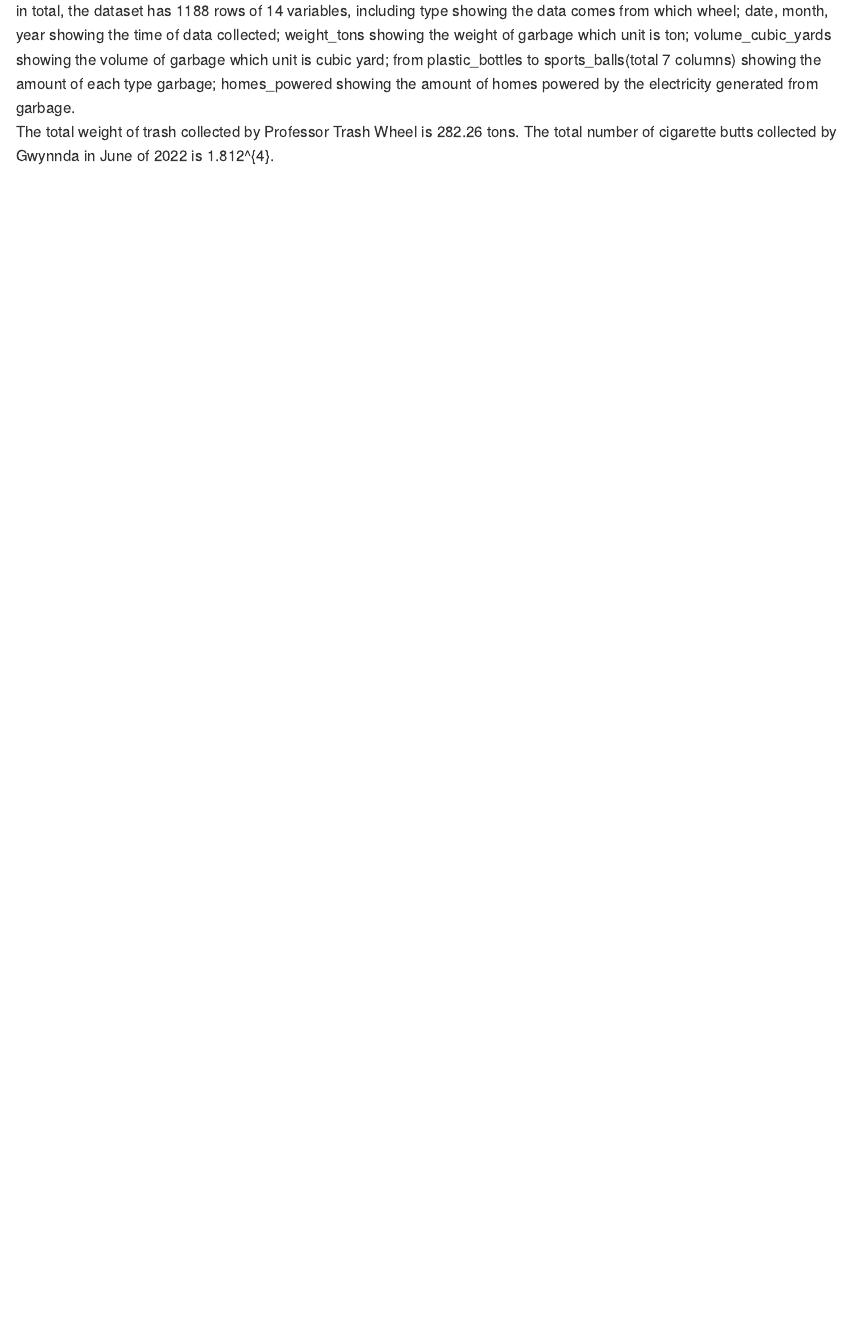
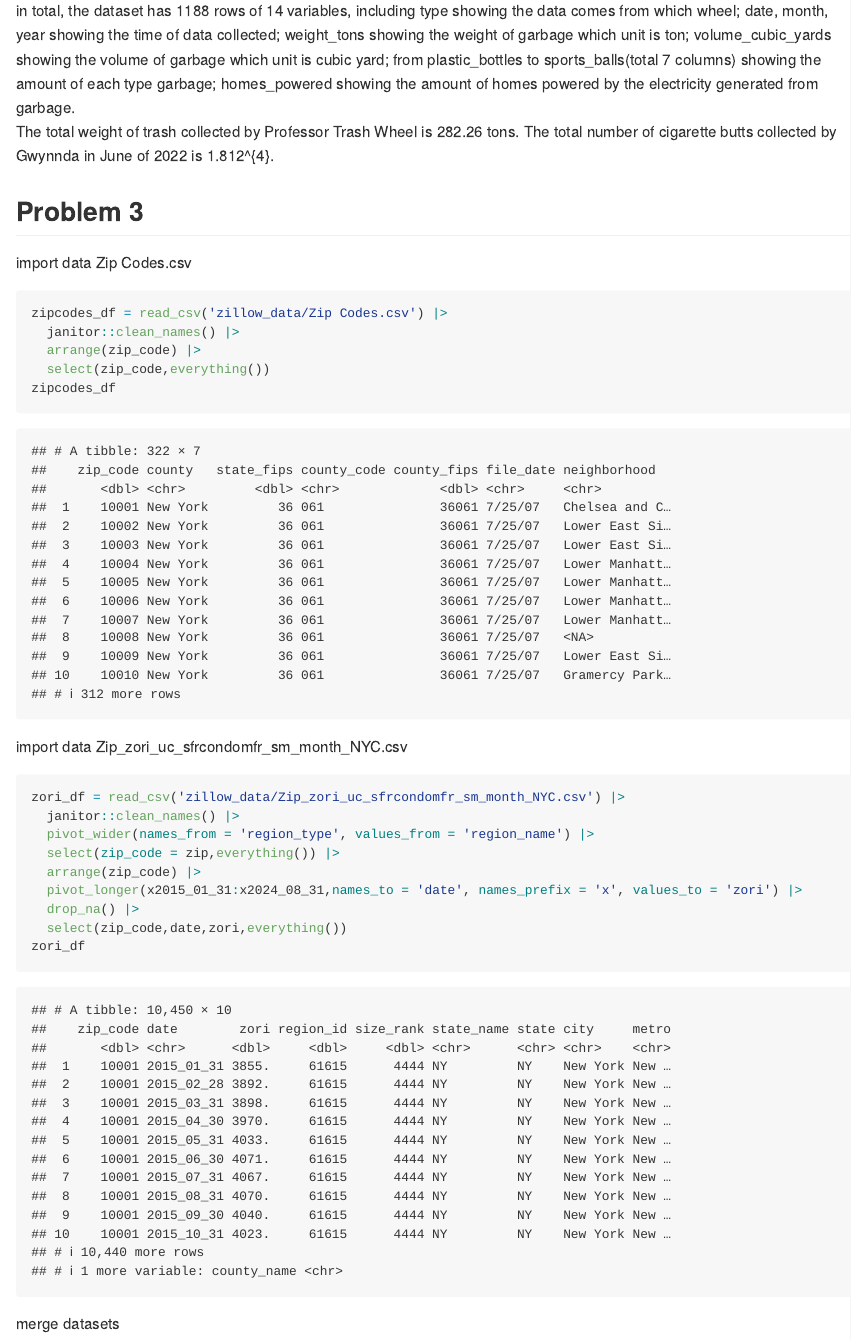
Before and after one commit to JingfengCao/p8105_hw2_jc6693, an R Markdown document (p8105_hw2_jc6693.Rmd): the page in a window 1100 px wide, from 5100 px down. Rendered offline with R 4.5, knitr and Pandoc, with nearby package versions; column names are cleaned by a stand-in for the janitor package.

Commit message:
-import zori,zipcodes datasets

````diff
--- a/p8105_hw2_jc6693.Rmd
+++ b/p8105_hw2_jc6693.Rmd
@@ -98,3 +98,32 @@ merge_df
 
 in total, the dataset has 1188 rows of 14 variables, including type showing the data comes from which wheel; date, month, year showing the time of data collected; weight_tons showing the weight of garbage which unit is ton; volume_cubic_yards showing the volume of garbage which unit is cubic yard; from plastic_bottles to sports_balls(total 7 columns) showing the amount of each type garbage; homes_powered showing the amount of homes powered by the electricity generated from garbage.
 The total weight of trash collected by Professor Trash Wheel is `r sum(professor_df$weight_tons)` tons. The total number of cigarette butts collected by Gwynnda in June of 2022 is `r sum(filter(gwynnda_df,month == 'June',year == 2022)$cigarette_butts)`.
+
+## Problem 3
+
+import data Zip Codes.csv
+```{r message=FALSE, warning=FALSE}
+zipcodes_df = read_csv('zillow_data/Zip Codes.csv') |>
+  janitor::clean_names() |>
+  arrange(zip_code) |>
+  select(zip_code,everything())
+zipcodes_df
+```
+
+import data Zip_zori_uc_sfrcondomfr_sm_month_NYC.csv
+```{r message=FALSE, warning=FALSE}
+zori_df = read_csv('zillow_data/Zip_zori_uc_sfrcondomfr_sm_month_NYC.csv') |>
+  janitor::clean_names() |>
+  pivot_wider(names_from = 'region_type', values_from = 'region_name') |>
+  select(zip_code = zip,everything()) |>
+  arrange(zip_code) |>
+  pivot_longer(x2015_01_31:x2024_08_31,names_to = 'date', names_prefix = 'x', values_to = 'zori') |>
+  drop_na() |>
+  select(zip_code,date,zori,everything())
+zori_df
+```
+
+merge datasets
+```{r}
+
+```
````
Also changed, not shown: p8105_hw2_jc6693.md.
